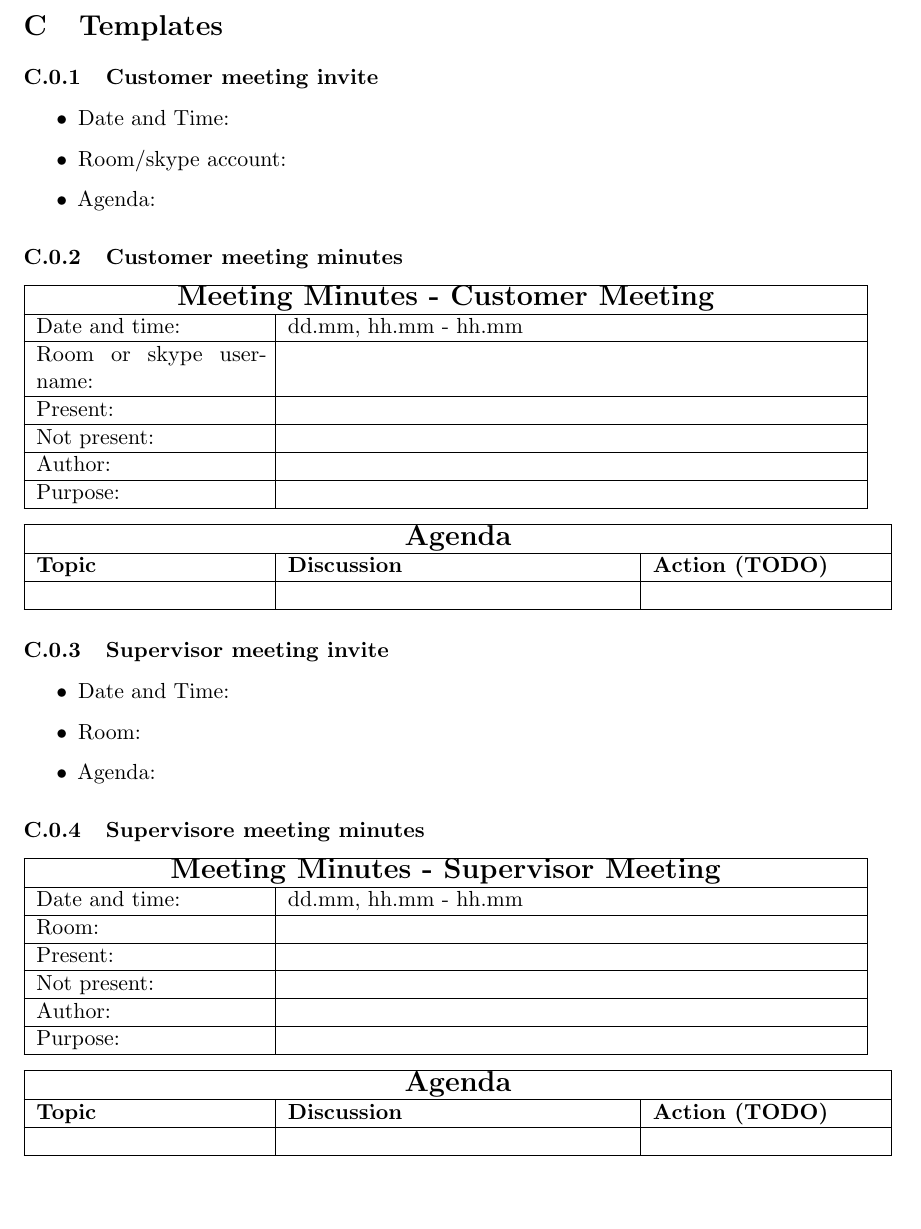
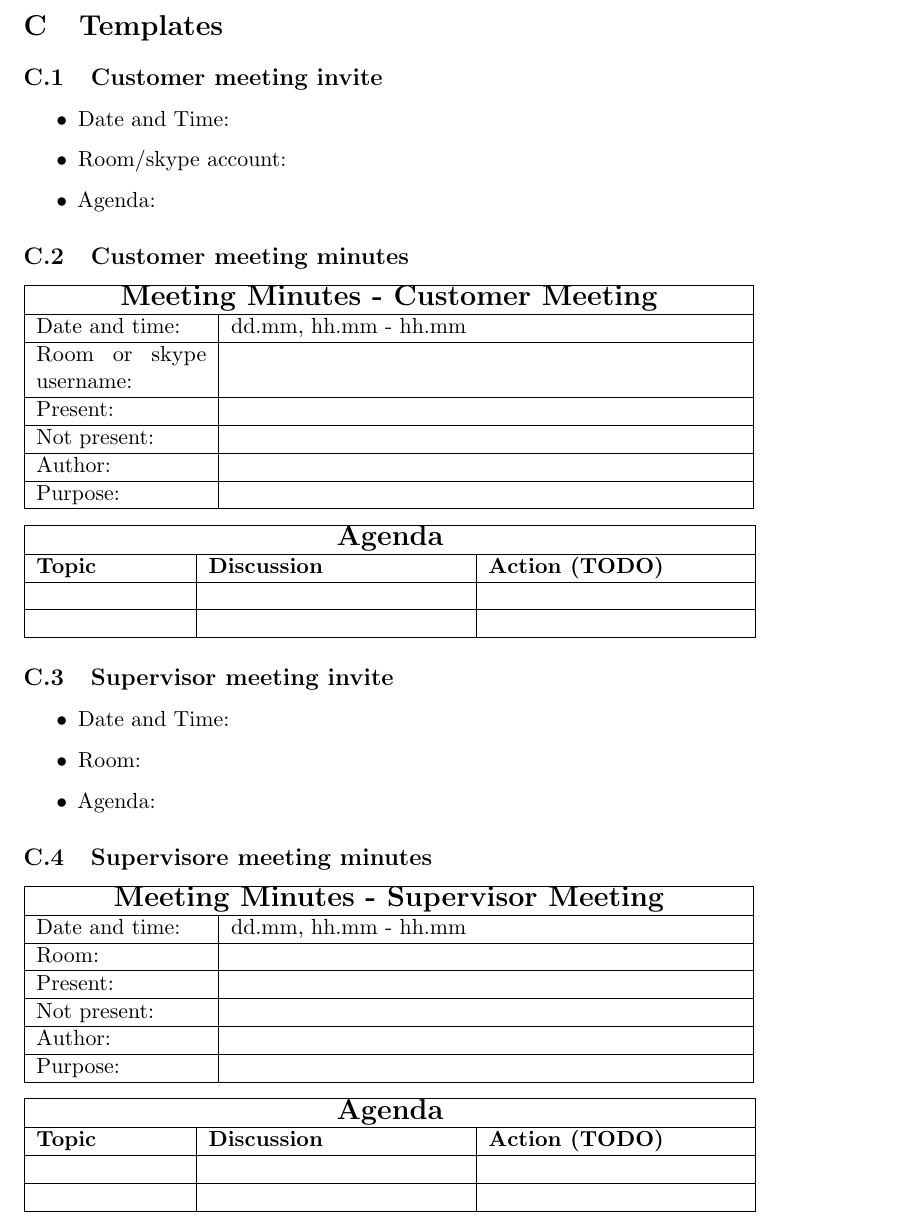
Before and after one commit to kpro-gr10/report, a LaTeX document (main.tex, which reads templateAndStandards/templates.tex): part of page 100 of 104 before the commit and part of page 100 of 105 after it, cut so that both start at the same text, the shorter picture padded with empty space. Compiled offline with pdfLaTeX.

Commit message:
Fixed tables in Templates

```diff
--- a/templateAndStandards/templates.tex
+++ b/templateAndStandards/templates.tex
@@ -1,6 +1,6 @@
 \section{Templates}
 
-\subsubsection{Customer meeting invite}
+\subsection{Customer meeting invite}
 
 \begin{itemize}
 	\item Date and Time:
@@ -8,8 +8,9 @@
 	\item Agenda:
 \end{itemize}
 
-\subsubsection{Customer meeting minutes}
-\begin{tabular}{| p{4cm} | p{10cm} |}
+\subsection{Customer meeting minutes}
+
+\begin{tabular}{| p{3cm} | p{9cm} |}
 	\hline
 	\multicolumn{2}{|c|}{\Large \bf Meeting Minutes - Customer Meeting} \\ \hline
 	Date and time: & dd.mm,  hh.mm - hh.mm \\ \hline
@@ -20,16 +21,15 @@
 	Purpose: &  \\ \hline
 \end{tabular}
 
-\begin{tabular}{| p{4cm} | p{6cm} | p{4cm} |}
+\begin{tabular}{| p{2,6cm} | p{4,5cm} | p{4,5cm} |}
 	\hline
 	\multicolumn{3}{|c|}{\Large \bf Agenda} \\ \hline
 	{\bf Topic} & {\bf Discussion} & {\bf Action (TODO)} \\ \hline
-	 & & \\ \hline
-
-
+	& & \\ \hline
+	& & \\ \hline
 \end{tabular}
 
-\subsubsection{Supervisor meeting invite}
+\subsection{Supervisor meeting invite}
 
 \begin{itemize}
 	\item Date and Time:
@@ -37,8 +37,8 @@
 	\item Agenda:
 \end{itemize}
 
-\subsubsection{Supervisore meeting minutes}
-\begin{tabular}{| p{4cm} | p{10cm} |}
+\subsection{Supervisore meeting minutes}
+\begin{tabular}{| p{3cm} | p{9cm} |}
 	\hline
 	\multicolumn{2}{|c|}{\Large \bf Meeting Minutes - Supervisor Meeting} \\ \hline
 	Date and time: & dd.mm,  hh.mm - hh.mm \\ \hline
@@ -49,11 +49,10 @@
 	Purpose: &  \\ \hline
 \end{tabular}
 
-\begin{tabular}{| p{4cm} | p{6cm} | p{4cm} |}
+\begin{tabular}{| p{2,6cm} | p{4,5cm} | p{4,5cm} |}
 	\hline
 	\multicolumn{3}{|c|}{\Large \bf Agenda} \\ \hline
 	{\bf Topic} & {\bf Discussion} & {\bf Action (TODO)} \\ \hline
-	 & & \\ \hline
-
-
+	& & \\ \hline
+	& & \\ \hline
 \end{tabular}
```
